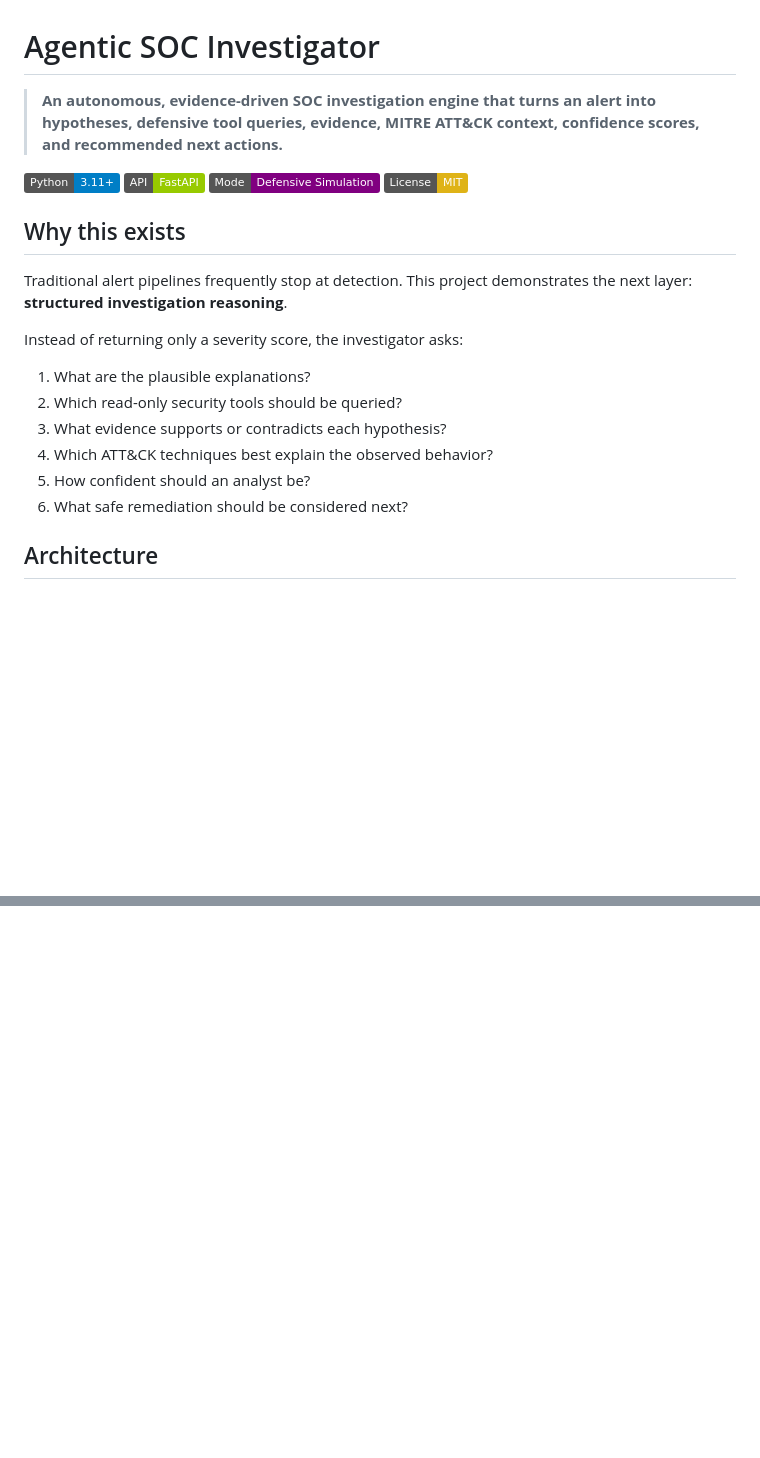
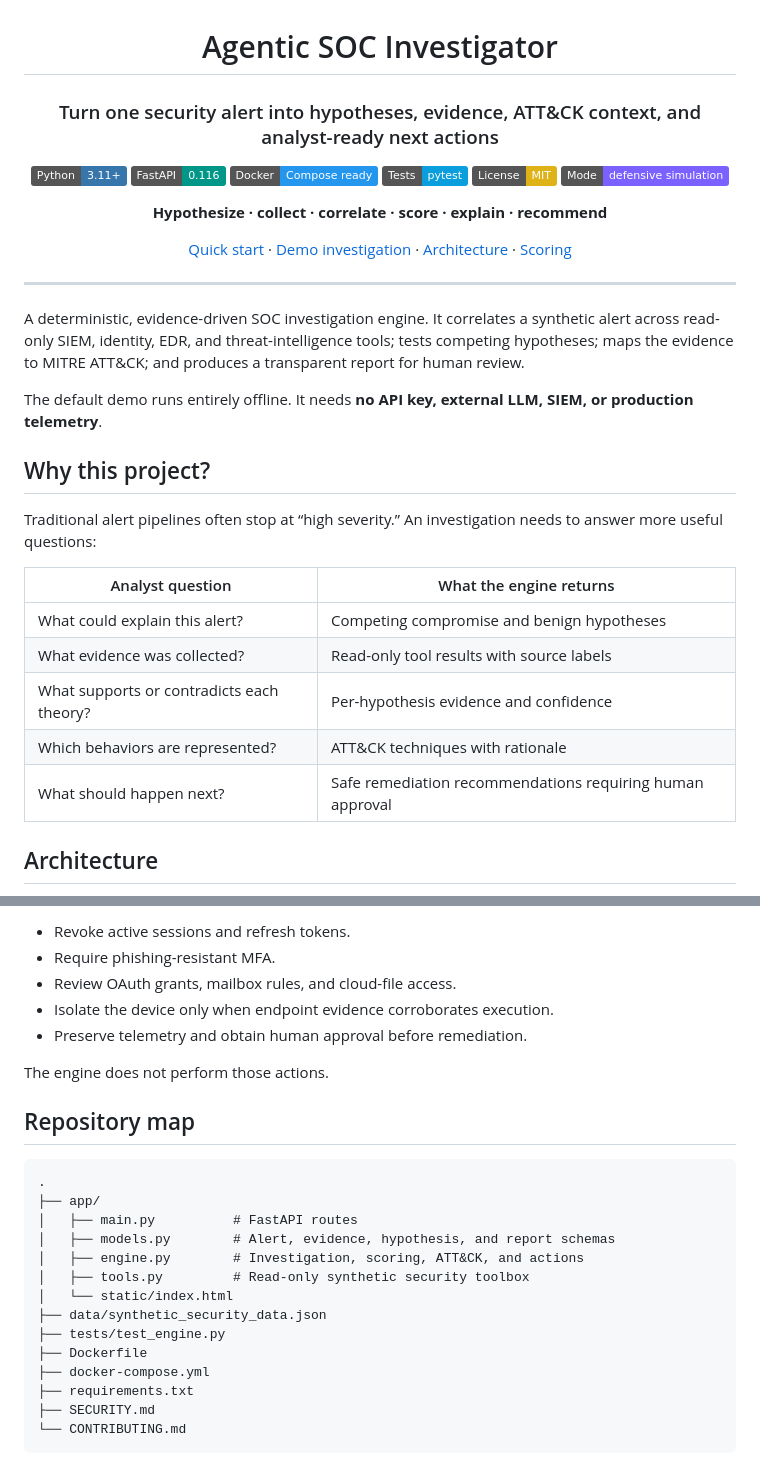
Before and after one commit to VinayK88/Agentic-soc-investigator, a Markdown page: README.md, 2 parts joined by grey strips. GitHub-like rendering; badges without logos; blank space fills up the shorter version.

````diff
--- a/README.md
+++ b/README.md
@@ -1,24 +3,37 @@
 # Agentic SOC Investigator
 
-> **An autonomous, evidence-driven SOC investigation engine that turns an alert into hypotheses, defensive tool queries, evidence, MITRE ATT&CK context, confidence scores, and recommended next actions.**
+### Turn one security alert into hypotheses, evidence, ATT&CK context, and analyst-ready next actions
 
-![Python](https://img.shields.io/badge/Python-3.11%2B-blue)
-![FastAPI](https://img.shields.io/badge/API-FastAPI-green)
-![Security](https://img.shields.io/badge/Mode-Defensive%20Simulation-purple)
-![License](https://img.shields.io/badge/License-MIT-yellow)
+[![Python](https://img.shields.io/badge/Python-3.11%2B-3776AB?logo=python&logoColor=white)](https://www.python.org/)
+[![FastAPI](https://img.shields.io/badge/FastAPI-0.116-009688?logo=fastapi&logoColor=white)](https://fastapi.tiangolo.com/)
+[![Docker](https://img.shields.io/badge/Docker-Compose%20ready-2496ED?logo=docker&logoColor=white)](docker-compose.yml)
+[![Tests](https://img.shields.io/badge/Tests-pytest-0A9EDC?logo=pytest&logoColor=white)](#run-the-tests)
+[![License: MIT](https://img.shields.io/badge/License-MIT-yellow.svg)](LICENSE)
+[![Mode](https://img.shields.io/badge/Mode-defensive%20simulation-7B61FF)](#safety)
 
-## Why this exists
+**Hypothesize · collect · correlate · score · explain · recommend**
 
-Traditional alert pipelines frequently stop at detection. This project demonstrates the next layer: **structured investigation reasoning**.
+[Quick start](#quick-start) · [Demo investigation](#demo-investigation) · [Architecture](#architecture) · [Scoring](#how-the-scoring-works)
 
-Instead of returning only a severity score, the investigator asks:
+</div>
 
-1. What are the plausible explanations?
-2. Which read-only security tools should be queried?
-3. What evidence supports or contradicts each hypothesis?
-4. Which ATT&CK techniques best explain the observed behavior?
-5. How confident should an analyst be?
-6. What safe remediation should be considered next?
+---
+
+A deterministic, evidence-driven SOC investigation engine. It correlates a synthetic alert across read-only SIEM, identity, EDR, and threat-intelligence tools; tests competing hypotheses; maps the evidence to MITRE ATT&CK; and produces a transparent report for human review.
+
+The default demo runs entirely offline. It needs **no API key, external LLM, SIEM, or production telemetry**.
+
+## Why this project?
+
+Traditional alert pipelines often stop at “high severity.” An investigation needs to answer more useful questions:
+
+| Analyst question | What the engine returns |
+| --- | --- |
+| What could explain this alert? | Competing compromise and benign hypotheses |
+| What evidence was collected? | Read-only tool results with source labels |
+| What supports or contradicts each theory? | Per-hypothesis evidence and confidence |
+| Which behaviors are represented? | ATT&CK techniques with rationale |
+| What should happen next? | Safe remediation recommendations requiring human approval |
 
 ## Architecture
 
@@ -161,0 +248,27 @@ A production-oriented investigation platform where AI agents can plan multi-step
+- Revoke active sessions and refresh tokens.
+- Require phishing-resistant MFA.
+- Review OAuth grants, mailbox rules, and cloud-file access.
+- Isolate the device only when endpoint evidence corroborates execution.
+- Preserve telemetry and obtain human approval before remediation.
+
+The engine does not perform those actions.
+
+## Repository map
+
+```text
+.
+├── app/
+│   ├── main.py          # FastAPI routes
+│   ├── models.py        # Alert, evidence, hypothesis, and report schemas
+│   ├── engine.py        # Investigation, scoring, ATT&CK, and actions
+│   ├── tools.py         # Read-only synthetic security toolbox
+│   └── static/index.html
+├── data/synthetic_security_data.json
+├── tests/test_engine.py
+├── Dockerfile
+├── docker-compose.yml
+├── requirements.txt
+├── SECURITY.md
+└── CONTRIBUTING.md
+```
+
````
Also changed, not shown: other parts of README.md (+202 -93 lines).
